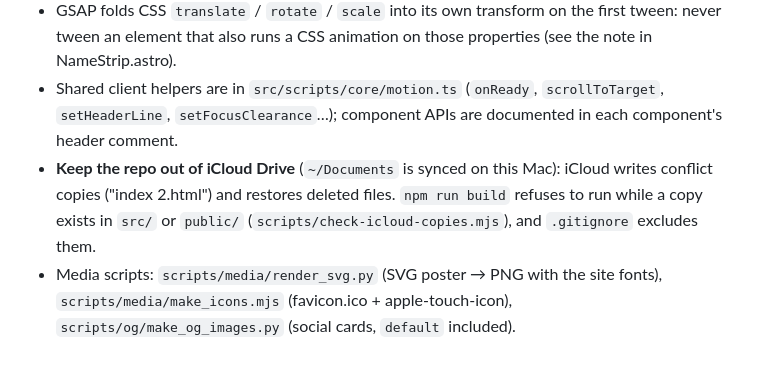
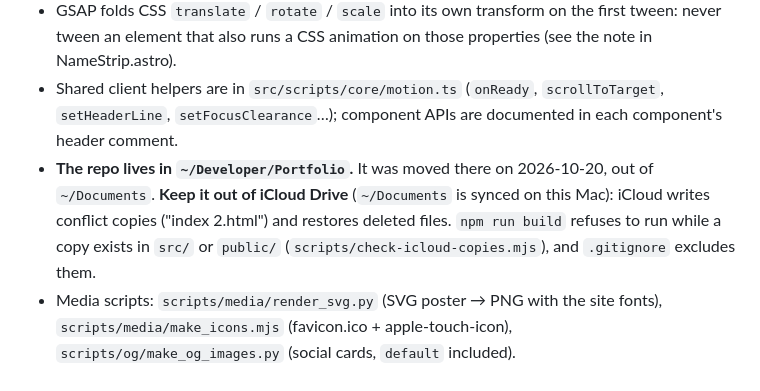
Before and after one commit to AlexandrosDellios/AlexandrosDellios.github.io, a Markdown page: CLAUDE.md, the part around the change. GitHub-like rendering.

```diff
--- a/CLAUDE.md
+++ b/CLAUDE.md
@@ -30,5 +30,5 @@ It will be deployed to GitHub Pages at **https://alexandrosdellios.github.io** (
 - Content must render without JS. Animated elements may only start hidden behind `html.js` (set inline in `<head>`), and motion is off under `prefers-reduced-motion`.
 - GSAP folds CSS `translate` / `rotate` / `scale` into its own transform on the first tween: never tween an element that also runs a CSS animation on those properties (see the note in NameStrip.astro).
 - Shared client helpers are in `src/scripts/core/motion.ts` (`onReady`, `scrollToTarget`, `setHeaderLine`, `setFocusClearance`…); component APIs are documented in each component's header comment.
-- **Keep the repo out of iCloud Drive** (`~/Documents` is synced on this Mac): iCloud writes conflict copies ("index 2.html") and restores deleted files. `npm run build` refuses to run while a copy exists in `src/` or `public/` (`scripts/check-icloud-copies.mjs`), and `.gitignore` excludes them.
+- **The repo lives in `~/Developer/Portfolio`.** It was moved there on 2026-10-20, out of `~/Documents`. **Keep it out of iCloud Drive** (`~/Documents` is synced on this Mac): iCloud writes conflict copies ("index 2.html") and restores deleted files. `npm run build` refuses to run while a copy exists in `src/` or `public/` (`scripts/check-icloud-copies.mjs`), and `.gitignore` excludes them.
 - Media scripts: `scripts/media/render_svg.py` (SVG poster → PNG with the site fonts), `scripts/media/make_icons.mjs` (favicon.ico + apple-touch-icon), `scripts/og/make_og_images.py` (social cards, `default` included).
```
Also changed, not shown: docs/PROGRESS.md (+11 -6 lines).
